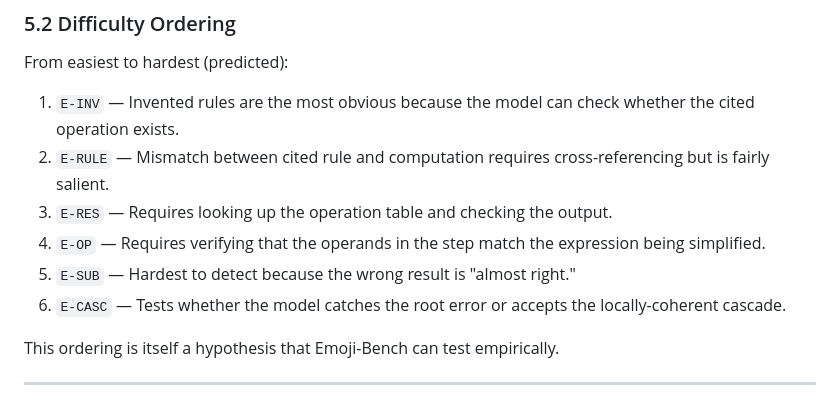
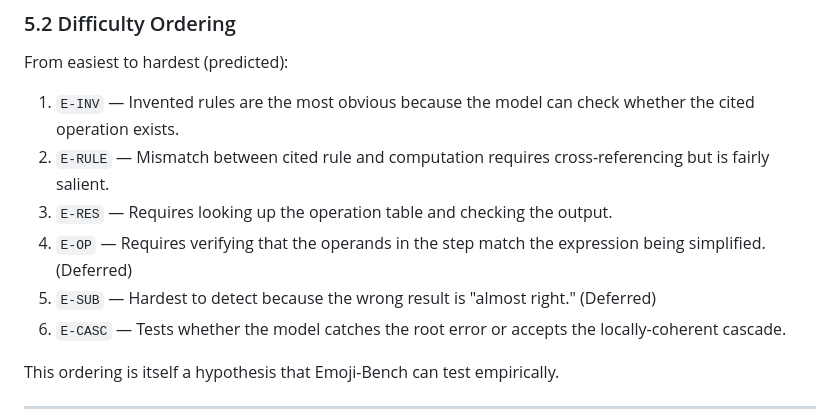
Before and after one commit to huyxdang/Emoji-Bench, a Markdown page: plan.md, the part around the change. GitHub-like rendering.

Commit message:
defer for now

```diff
--- a/plan.md
+++ b/plan.md
@@ -205,8 +205,8 @@ From easiest to hardest (predicted):
 1. `E-INV` — Invented rules are the most obvious because the model can check whether the cited operation exists.
 2. `E-RULE` — Mismatch between cited rule and computation requires cross-referencing but is fairly salient.
 3. `E-RES` — Requires looking up the operation table and checking the output.
-4. `E-OP` — Requires verifying that the operands in the step match the expression being simplified.
-5. `E-SUB` — Hardest to detect because the wrong result is "almost right."
+4. `E-OP` — Requires verifying that the operands in the step match the expression being simplified. (Deferred)
+5. `E-SUB` — Hardest to detect because the wrong result is "almost right." (Deferred)
 6. `E-CASC` — Tests whether the model catches the root error or accepts the locally-coherent cascade.
 
 This ordering is itself a hypothesis that Emoji-Bench can test empirically.
```
